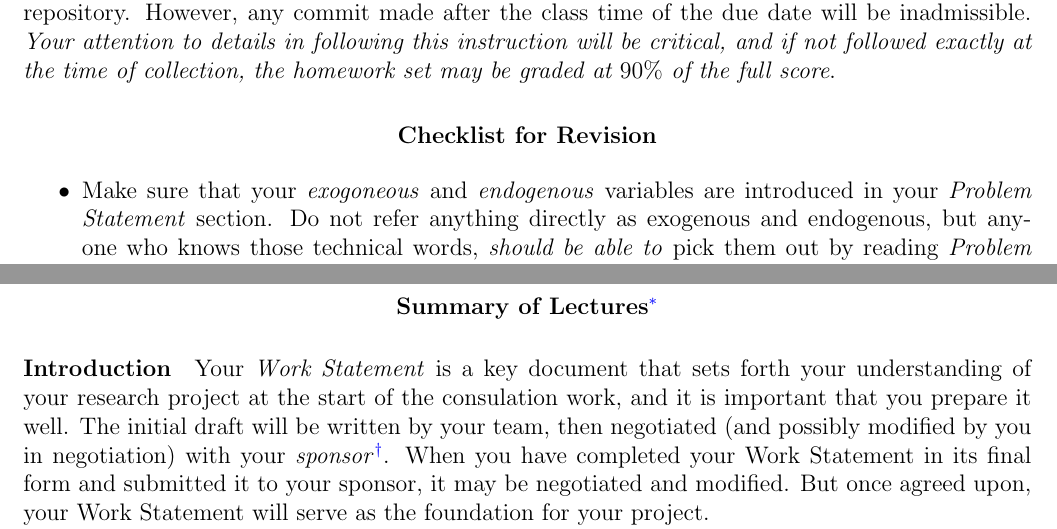
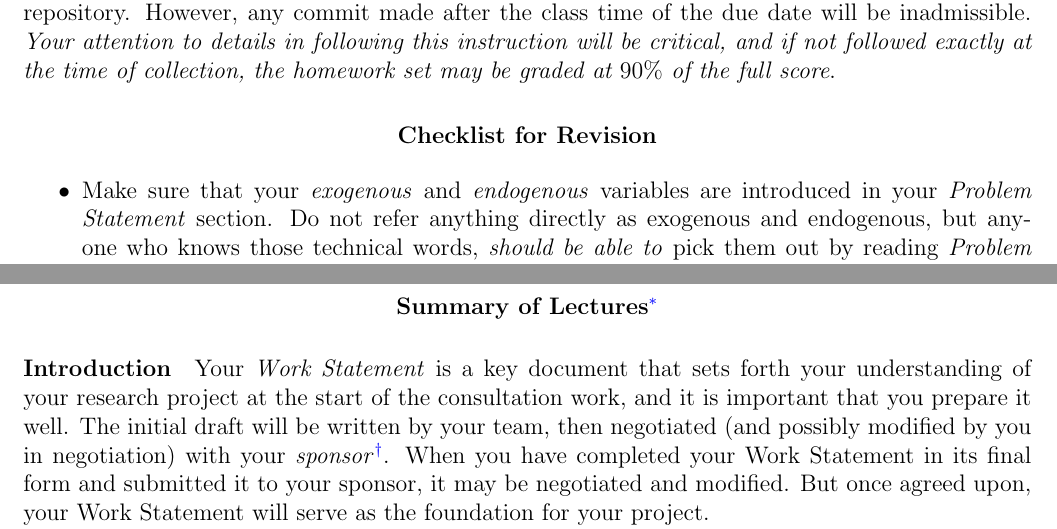
Before and after one commit to ssu7/CourseFolder, a LaTeX document (worksatementRevisionHW.tex): two parts of pages 1 and 2 of 3, joined at a grey line, cut so that both start at the same text. Compiled offline with pdfLaTeX.

Commit message:
spell checked

```diff
--- a/worksatementRevisionHW.tex
+++ b/worksatementRevisionHW.tex
@@ -85,7 +85,7 @@ homework set may be graded at $90\%$ of the full score}.
 \end{center}
 
 \begin{itemize}
-\item Make sure that your \emph{exogoneous} and \emph{endogenous}
+\item Make sure that your \emph{exogenous} and \emph{endogenous}
 variables are introduced in your \emph{Problem Statement} section.  Do
 not refer anything directly as
 exogenous and endogenous, but anyone who knows
@@ -126,7 +126,7 @@ by reading \emph{Problem Statement} section.   See Chapter $1$ of
 \end{center}
 \paragraph{Introduction}
 Your \emph{Work Statement} is a key document that sets forth your
-understanding of your research project at the start of the consulation
+understanding of your research project at the start of the consultation
 work, and it is important that you prepare it well. The initial draft will be
 written by your team, then negotiated (and possibly modified by you in
 negotiation) with your \emph{sponsor}\footnote{The term sponsor in
```
Also changed, not shown: homeworkset1.tex (+1 -1 lines), teamassignmentClassActivity.tex (+2 -2 lines), homeworkset1.pdf, midtermtalkHW.pdf, worksatementRevisionHW.pdf.
